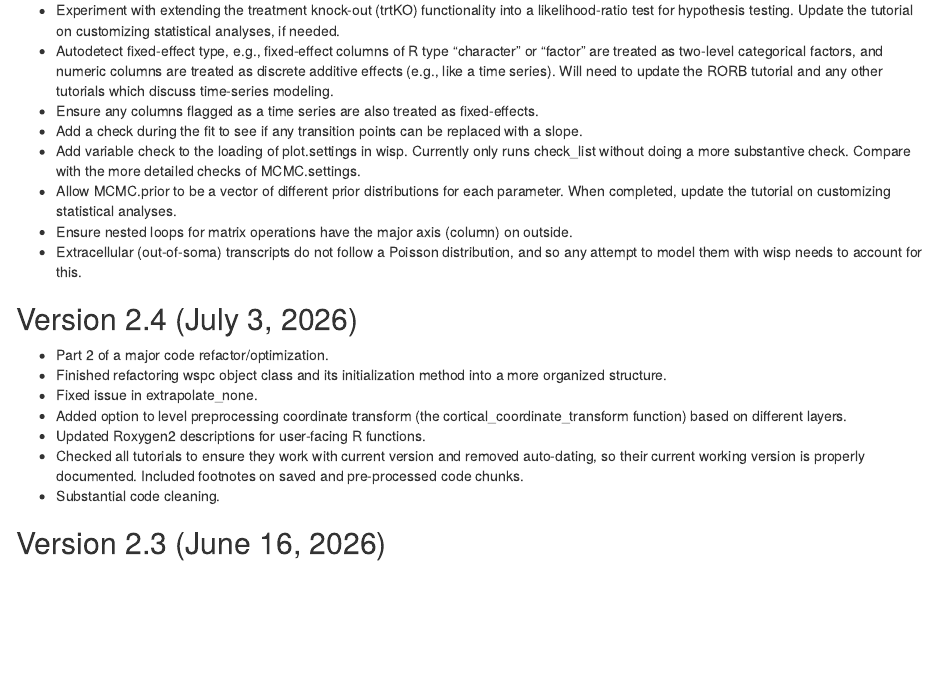
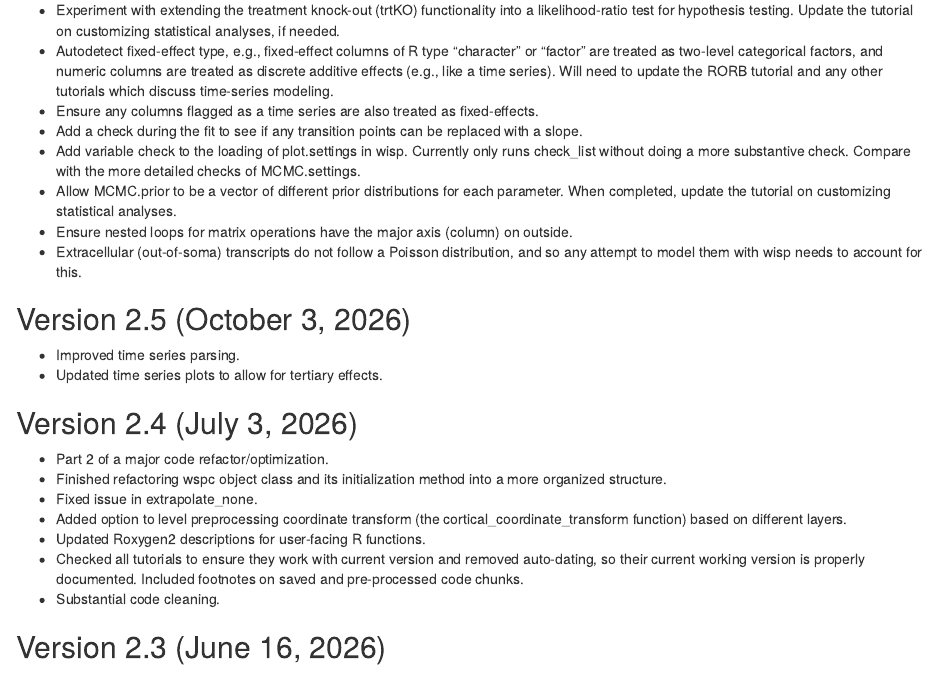
Before and after one commit to michaelbarkasi/wispack, an R Markdown document (vignettes/release_notes.Rmd): the page in a window 1100 px wide, from 180 px down. Rendered offline with R 4.5, knitr and Pandoc, with nearby package versions.

Commit message:
Updated release notes

```diff
--- a/vignettes/release_notes.Rmd
+++ b/vignettes/release_notes.Rmd
@@ -14,6 +14,11 @@ date: "July 3, 2026 (v2.4)"
 - Allow <span class = "code_variable">MCMC.prior</span> to be a vector of different prior distributions for each parameter. When completed, update the tutorial on customizing statistical analyses.
 - Ensure nested loops for matrix operations have the major axis (column) on outside.
 - Extracellular (out-of-soma) transcripts do not follow a Poisson distribution, and so any attempt to model them with wisp needs to account for this.
+
+## Version 2.5 (October 3, 2026)
+
+- Improved time series parsing.
+- Updated time series plots to allow for tertiary effects.
 
 ## Version 2.4 (July 3, 2026)
 
```
Also changed, not shown: README.md, 1 other file.
